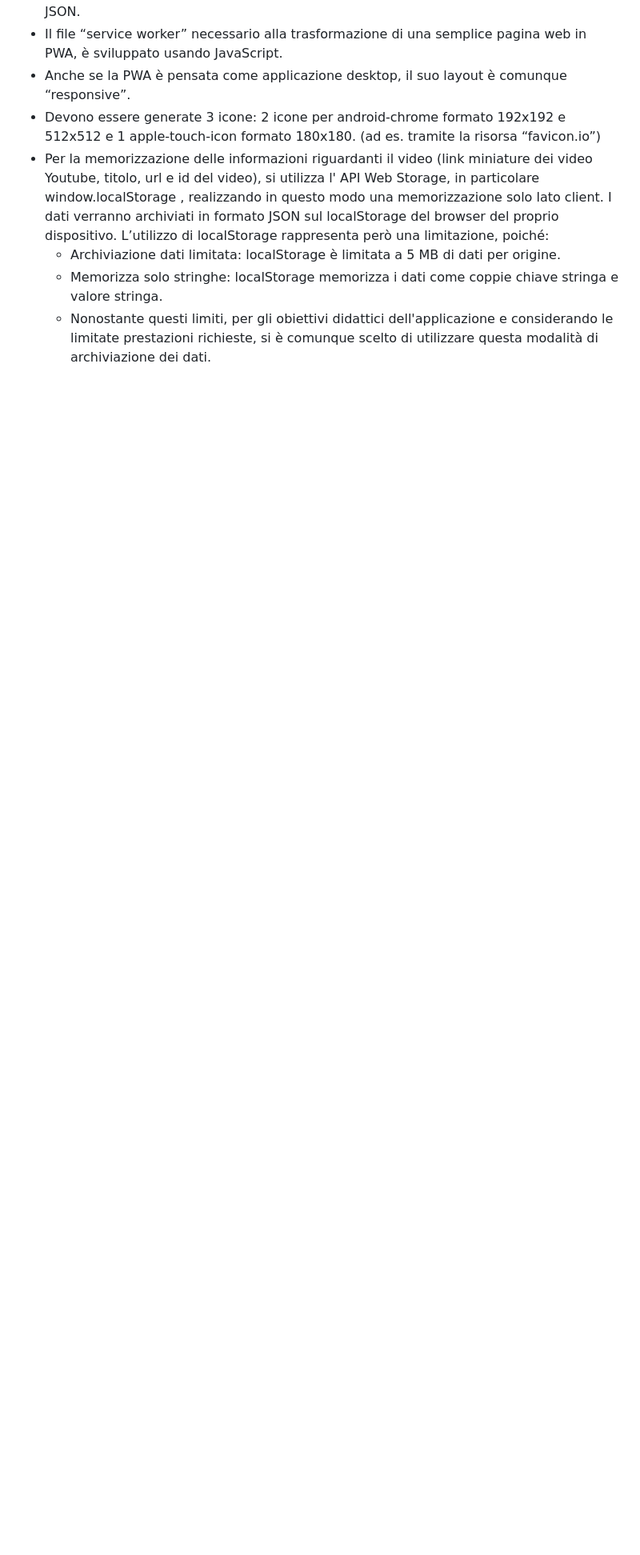
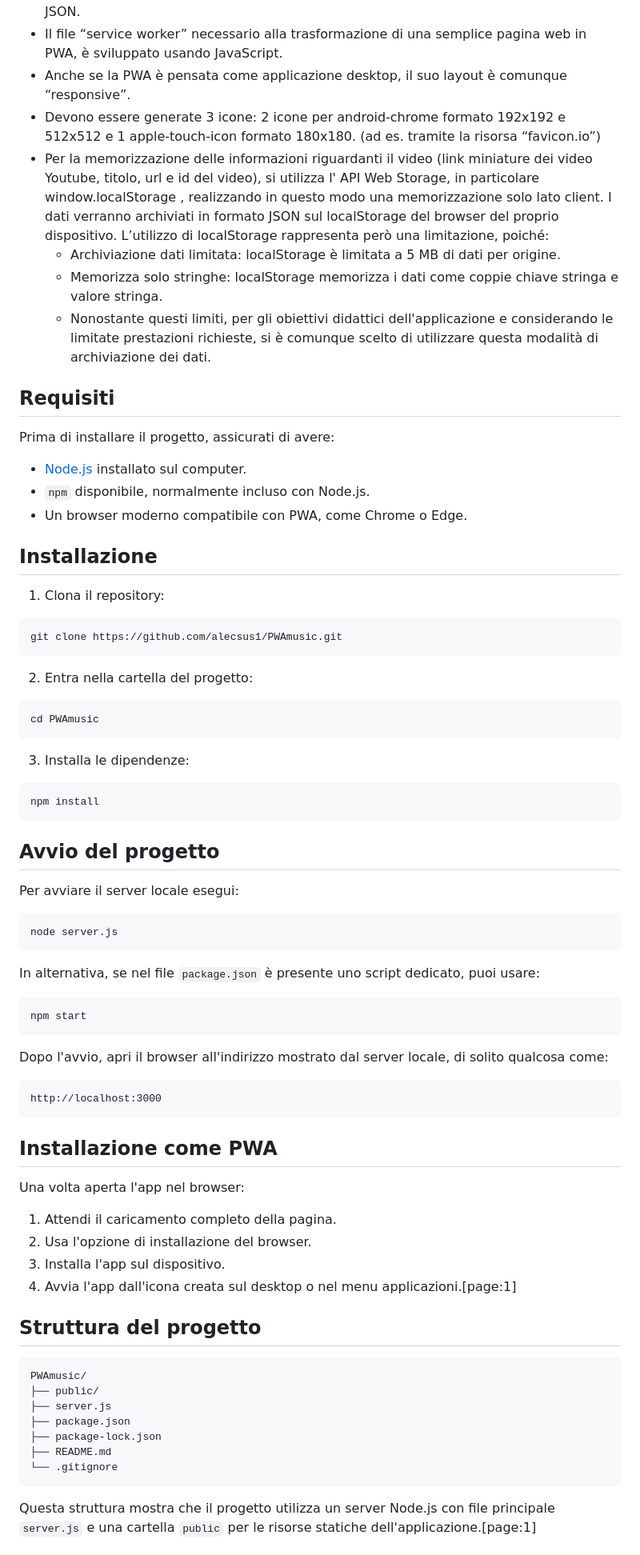
Before and after one commit to alecsus1/PWAmusic, a Markdown page: README.md, the part around one of its changes. Shown at 80% size. GitHub-like rendering; blank space fills up the shorter version.

````diff
--- a/README.md
+++ b/README.md
@@ -23,3 +23,76 @@ L’applicazione deve rispettare i seguenti requisiti tecnici:
   - Archiviazione dati limitata: localStorage è limitata a 5 MB di dati per origine.
   - Memorizza solo stringhe: localStorage memorizza i dati come coppie chiave stringa e valore stringa.
   - Nonostante questi limiti, per gli obiettivi didattici dell'applicazione e considerando le limitate prestazioni richieste, si è comunque scelto di utilizzare questa modalità di archiviazione dei dati.
+
+## Requisiti
+
+Prima di installare il progetto, assicurati di avere:
+
+- [Node.js](https://nodejs.org/) installato sul computer.
+- `npm` disponibile, normalmente incluso con Node.js.
+- Un browser moderno compatibile con PWA, come Chrome o Edge.
+
+
+## Installazione
+
+1. Clona il repository:
+
+```bash
+git clone https://github.com/alecsus1/PWAmusic.git
+```
+
+2. Entra nella cartella del progetto:
+
+```bash
+cd PWAmusic
+```
+
+3. Installa le dipendenze:
+
+```bash
+npm install
+```
+
+## Avvio del progetto
+
+Per avviare il server locale esegui:
+
+```bash
+node server.js
+```
+
+In alternativa, se nel file `package.json` è presente uno script dedicato, puoi usare:
+
+```bash
+npm start
+```
+
+Dopo l'avvio, apri il browser all'indirizzo mostrato dal server locale, di solito qualcosa come:
+
+```text
+http://localhost:3000
+```
+
+## Installazione come PWA
+
+Una volta aperta l'app nel browser:
+
+1. Attendi il caricamento completo della pagina.
+2. Usa l'opzione di installazione del browser.
+3. Installa l'app sul dispositivo.
+4. Avvia l'app dall'icona creata sul desktop o nel menu applicazioni.[page:1]
+
+## Struttura del progetto
+
+```text
+PWAmusic/
+├── public/
+├── server.js
+├── package.json
+├── package-lock.json
+├── README.md
+└── .gitignore
+```
+
+Questa struttura mostra che il progetto utilizza un server Node.js con file principale `server.js` e una cartella `public` per le risorse statiche dell'applicazione.[page:1]
+
````
Also changed, not shown: other parts of README.md (+10 -0 lines).
